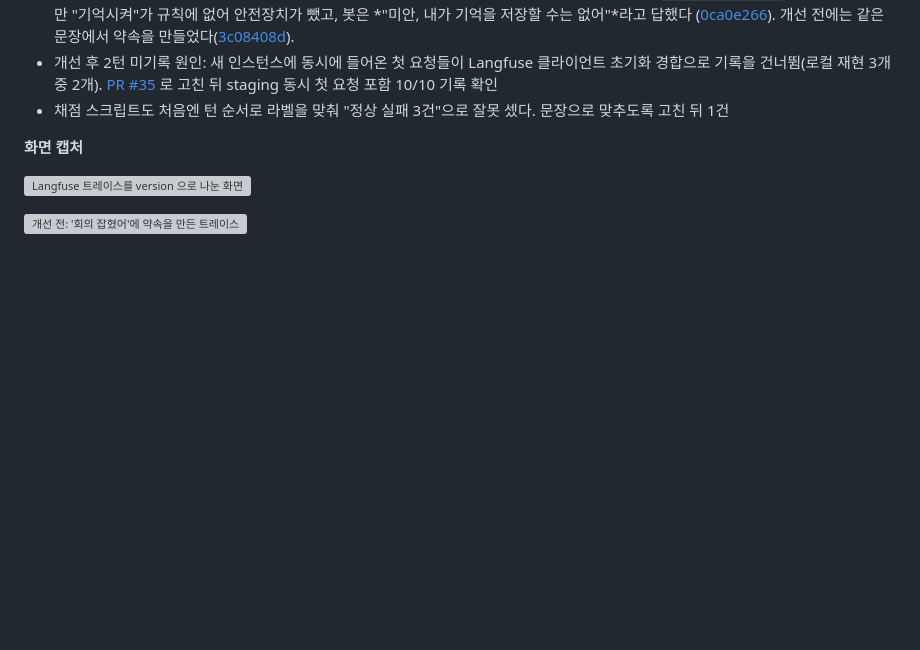
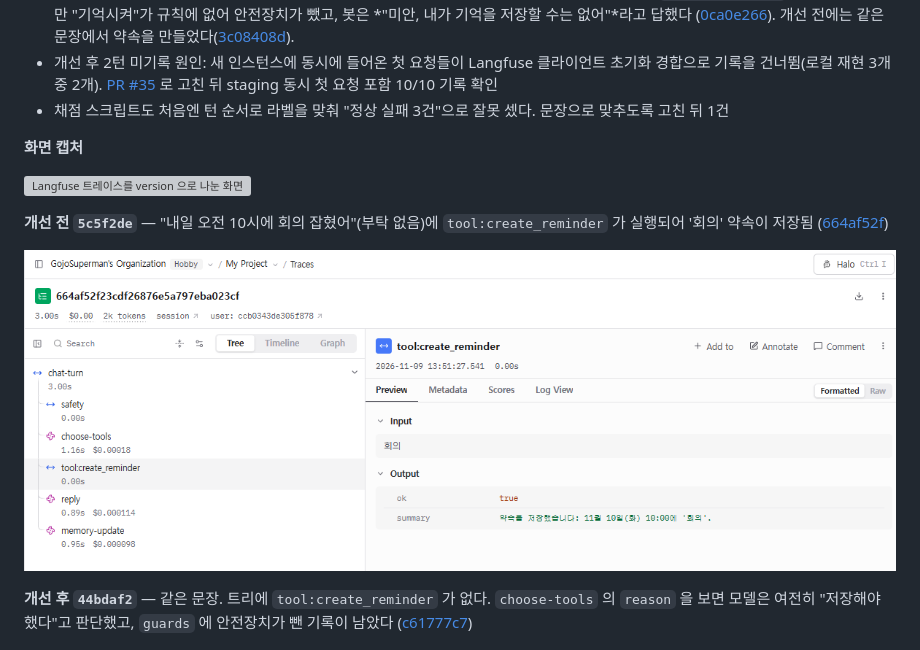
Before and after one commit to GojoSuperman/friend-agent, a Markdown page: REPORT.md, the part around the change. Rendered like a GitHub page; pictures changed too: docs/images/15강-개선전-실패-트레이스.png (added); blank space fills up the shorter version; grey boxes are pictures that could not be loaded.

Commit message:
REPORT: 개선 전·후 트레이스 캡처 추가 (계정 메뉴 잘라냄)
Co-Authored-By: Claude Opus 5.5 <noreply@anthropic.com>

```diff
--- a/REPORT.md
+++ b/REPORT.md
@@ -154,10 +154,12 @@
 <!-- 캡처 1: 버전별 트레이스 목록 -->
 ![Langfuse 트레이스를 version 으로 나눈 화면](docs/images/15강-버전별-트레이스.png)
 
-<!-- 캡처 2: 개선 전 실패 트레이스 -->
+**개선 전 `5c5f2de`** — "내일 오전 10시에 회의 잡혔어"(부탁 없음)에 `tool:create_reminder` 가 실행되어 '회의' 약속이 저장됨 ([664af52f](https://us.cloud.langfuse.com/project/cmvyorhkf03aoad0j4p3q2l29/traces/664af52f23cdf26876e5a797eba023cf))
+
 ![개선 전: '회의 잡혔어'에 약속을 만든 트레이스](docs/images/15강-개선전-실패-트레이스.png)
 
-<!-- 캡처 3: 개선 후 같은 문장 -->
+**개선 후 `44bdaf2`** — 같은 문장. 트리에 `tool:create_reminder` 가 없다. `choose-tools` 의 `reason` 을 보면 모델은 여전히 "저장해야 했다"고 판단했고, `guards` 에 안전장치가 뺀 기록이 남았다 ([c61777c7](https://us.cloud.langfuse.com/project/cmvyorhkf03aoad0j4p3q2l29/traces/c61777c76db71ff3f4d69dca7de770e6))
+
 ![개선 후: 같은 문장에서 안전장치가 약속 만들기를 뺀 트레이스](docs/images/15강-개선후-트레이스.png)
 
 ---
```
Also changed, not shown: docs/images/15강-개선후-트레이스.png (added).
